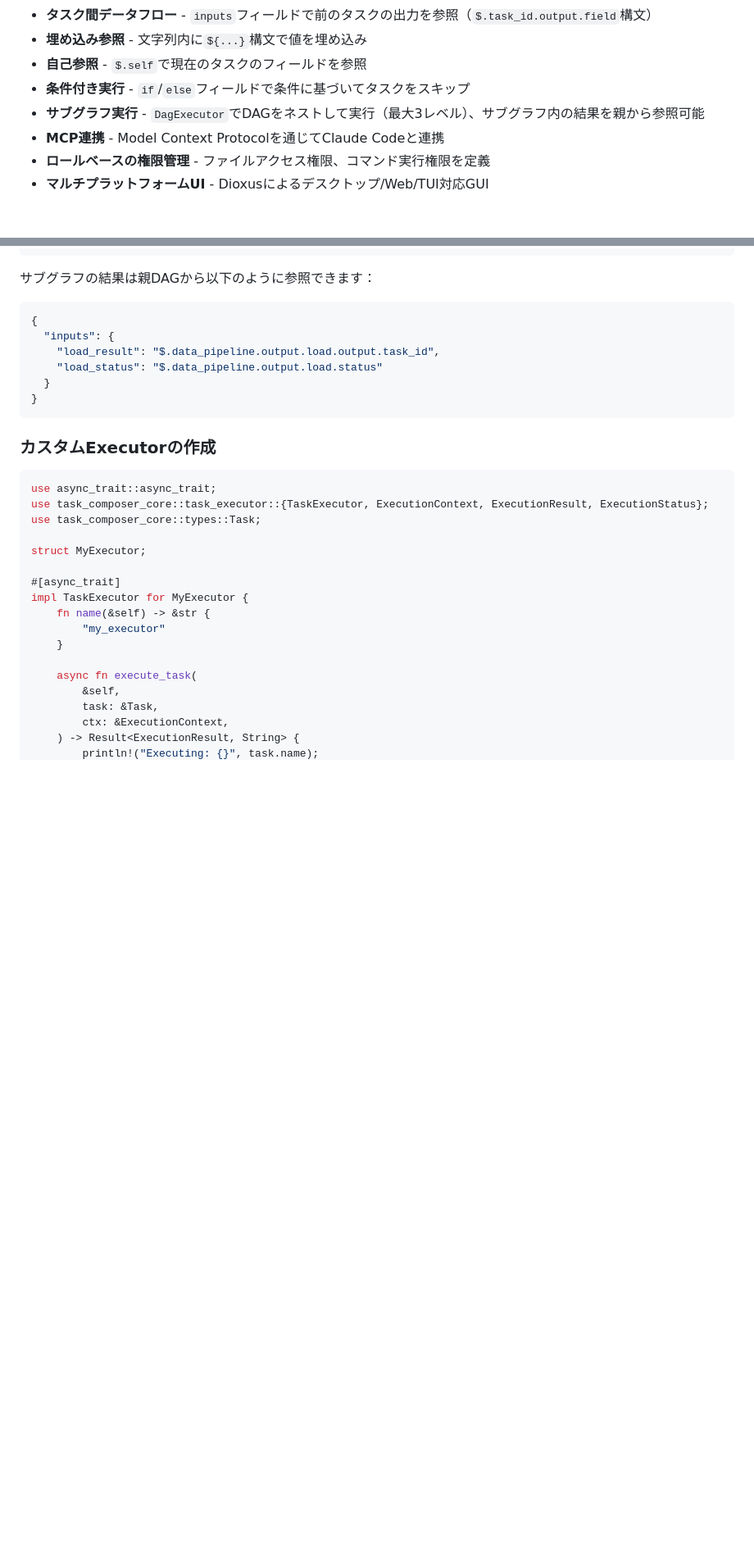
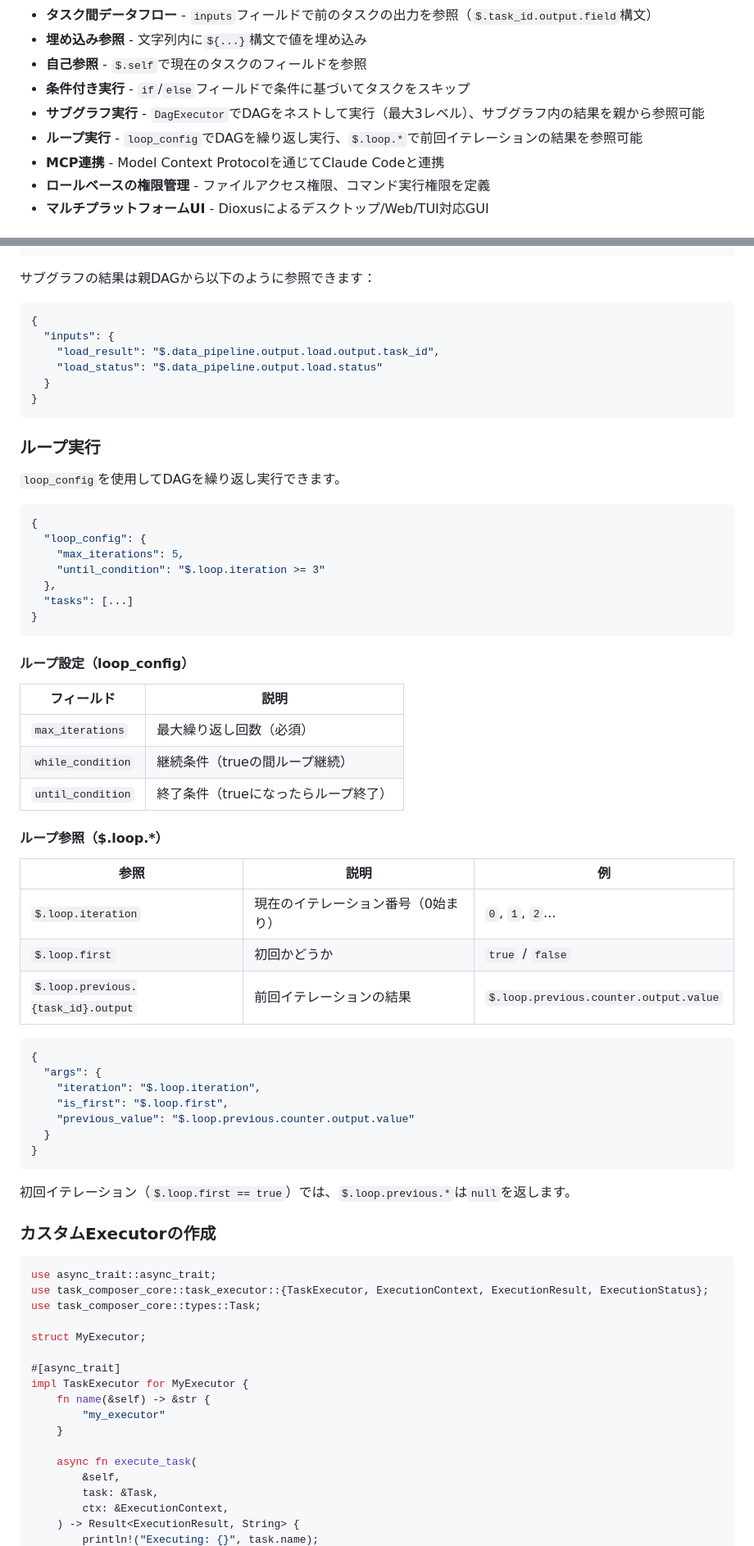
Before and after one commit to HNakamura33/task-composer, a Markdown page: README.md, 2 parts joined by grey strips. Shown at 82% size. Drawn GitHub-style; blank space fills up the shorter version.

Commit message:
Update README.md with loop execution documentation
- Add loop execution feature to Features section
- Add loop execution section with configuration and reference syntax
- Add sample_loop.json to project structure and sample files table

Co-Authored-By: Claude Opus 4.5 <noreply@anthropic.com>

````diff
--- a/README.md
+++ b/README.md
@@ -13,6 +13,7 @@ DAGベースのタスク管理ライブラリ。タスクの依存関係を管
 - **自己参照** - `$.self`で現在のタスクのフィールドを参照
 - **条件付き実行** - `if`/`else`フィールドで条件に基づいてタスクをスキップ
 - **サブグラフ実行** - `DagExecutor`でDAGをネストして実行（最大3レベル）、サブグラフ内の結果を親から参照可能
+- **ループ実行** - `loop_config`でDAGを繰り返し実行、`$.loop.*`で前回イテレーションの結果を参照可能
 - **MCP連携** - Model Context Protocolを通じてClaude Codeと連携
 - **ロールベースの権限管理** - ファイルアクセス権限、コマンド実行権限を定義
 - **マルチプラットフォームUI** - Dioxusによるデスクトップ/Web/TUI対応GUI
@@ -362,6 +363,48 @@ Model Context Protocolを通じて外部MCPサーバーと連携します。
 }
 ```
 
+### ループ実行
+
+`loop_config`を使用してDAGを繰り返し実行できます。
+
+```json
+{
+  "loop_config": {
+    "max_iterations": 5,
+    "until_condition": "$.loop.iteration >= 3"
+  },
+  "tasks": [...]
+}
+```
+
+#### ループ設定（loop_config）
+
+| フィールド | 説明 |
+|-----------|------|
+| `max_iterations` | 最大繰り返し回数（必須） |
+| `while_condition` | 継続条件（trueの間ループ継続） |
+| `until_condition` | 終了条件（trueになったらループ終了） |
+
+#### ループ参照（$.loop.*）
+
+| 参照 | 説明 | 例 |
+|------|------|---|
+| `$.loop.iteration` | 現在のイテレーション番号（0始まり） | `0`, `1`, `2`... |
+| `$.loop.first` | 初回かどうか | `true` / `false` |
+| `$.loop.previous.{task_id}.output` | 前回イテレーションの結果 | `$.loop.previous.counter.output.value` |
+
+```json
+{
+  "args": {
+    "iteration": "$.loop.iteration",
+    "is_first": "$.loop.first",
+    "previous_value": "$.loop.previous.counter.output.value"
+  }
+}
+```
+
+初回イテレーション（`$.loop.first == true`）では、`$.loop.previous.*`は`null`を返します。
+
 ### カスタムExecutorの作成
 
 ```rust
````
Also changed, not shown: other parts of README.md (+2 -0 lines).
